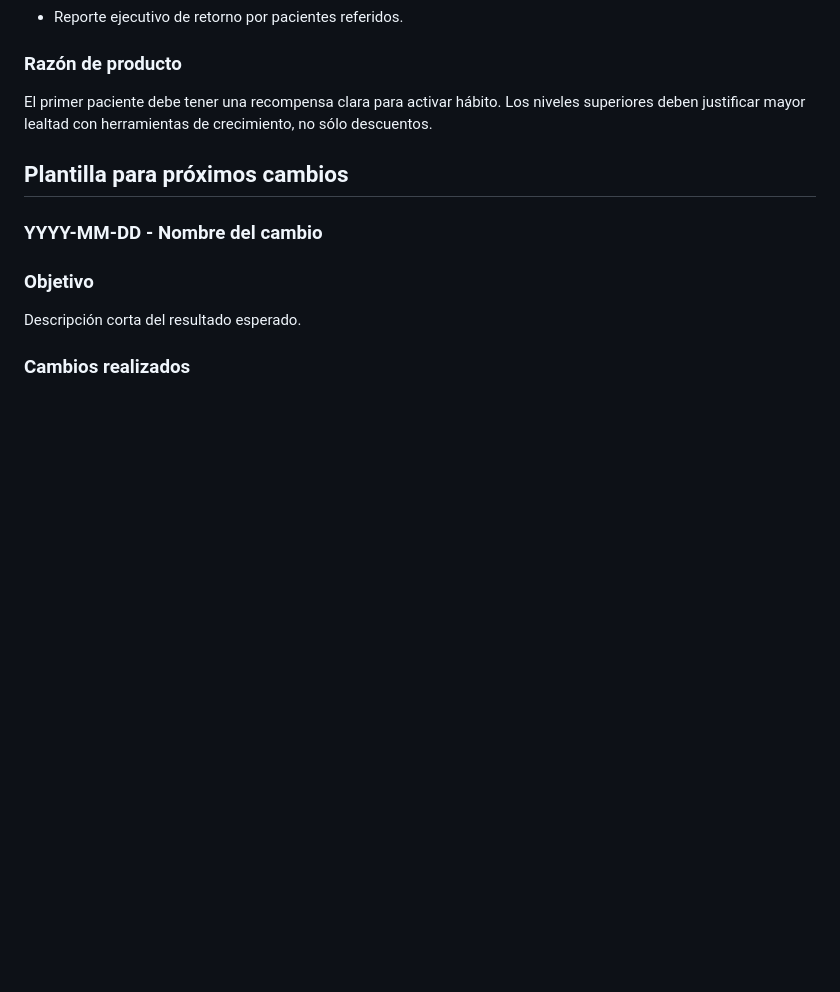
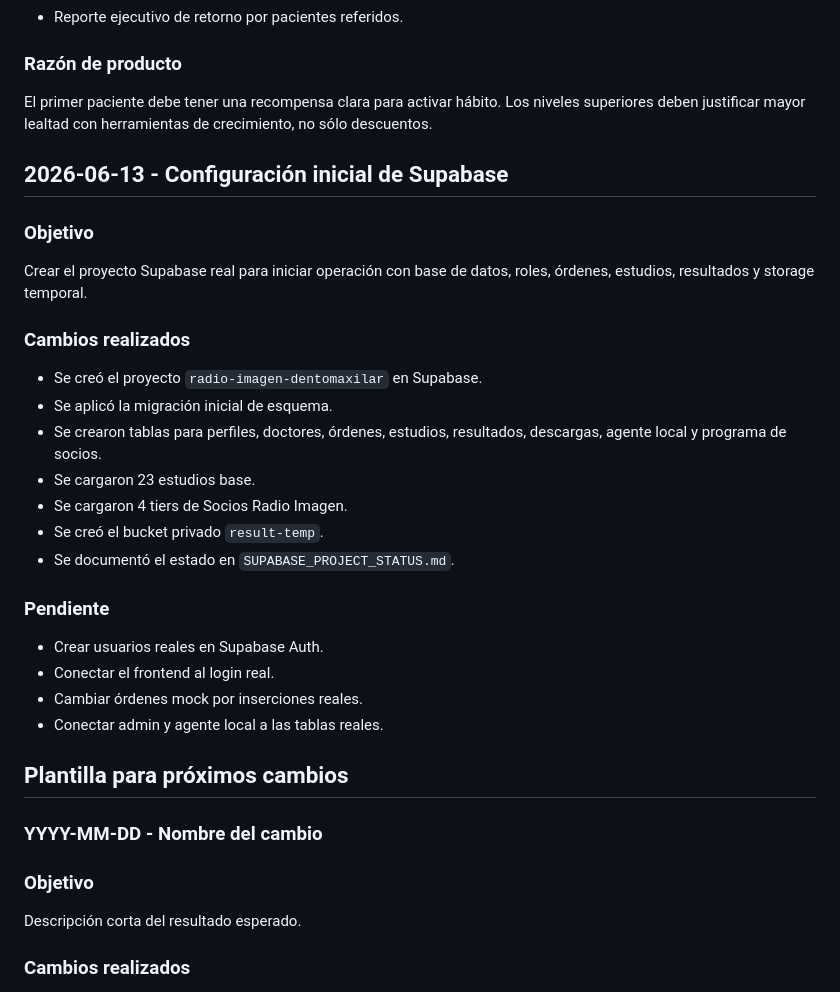
Before and after one commit to Danster1906/radio-imagen-dentomaxilar-demo, a Markdown page: PDR_CAMBIOS.md, the part around the change. Drawn GitHub-style; blank space fills up the shorter version.

Commit message:
Document Supabase project setup

```diff
--- a/PDR_CAMBIOS.md
+++ b/PDR_CAMBIOS.md
@@ -447,6 +447,29 @@ Actualizar el programa de socios para que el primer paciente active el nivel `So
 
 El primer paciente debe tener una recompensa clara para activar hábito. Los niveles superiores deben justificar mayor lealtad con herramientas de crecimiento, no sólo descuentos.
 
+## 2026-06-13 - Configuración inicial de Supabase
+
+### Objetivo
+
+Crear el proyecto Supabase real para iniciar operación con base de datos, roles, órdenes, estudios, resultados y storage temporal.
+
+### Cambios realizados
+
+- Se creó el proyecto `radio-imagen-dentomaxilar` en Supabase.
+- Se aplicó la migración inicial de esquema.
+- Se crearon tablas para perfiles, doctores, órdenes, estudios, resultados, descargas, agente local y programa de socios.
+- Se cargaron 23 estudios base.
+- Se cargaron 4 tiers de Socios Radio Imagen.
+- Se creó el bucket privado `result-temp`.
+- Se documentó el estado en `SUPABASE_PROJECT_STATUS.md`.
+
+### Pendiente
+
+- Crear usuarios reales en Supabase Auth.
+- Conectar el frontend al login real.
+- Cambiar órdenes mock por inserciones reales.
+- Conectar admin y agente local a las tablas reales.
+
 ## Plantilla para próximos cambios
 
 ### YYYY-MM-DD - Nombre del cambio
```
Also changed, not shown: SUPABASE_PROJECT_STATUS.md (added, +90 -0 lines).
